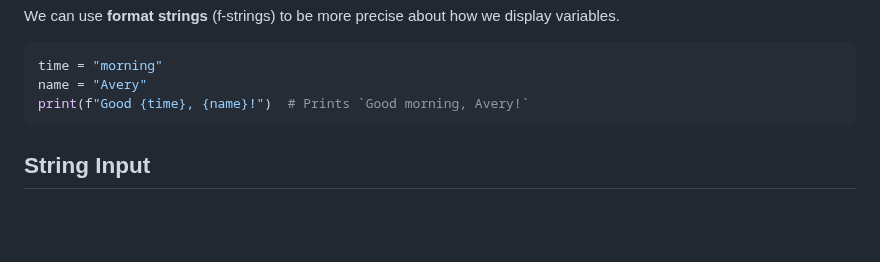
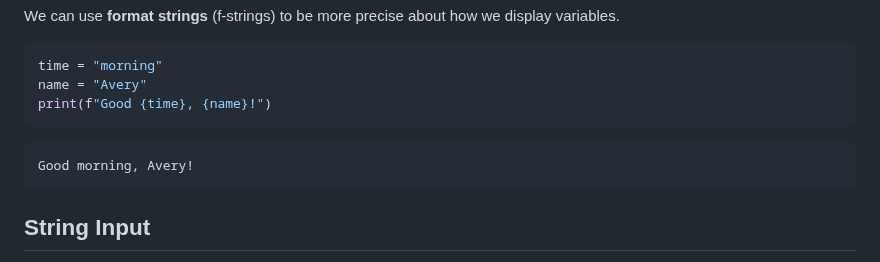
Before and after one commit to avery-gfs/classes-26, a Markdown page: cs-1/01-variables-and-io/readme.md, the part around the change. Rendered like a GitHub page; blank space fills up the shorter version.

Commit message:
update problems

````diff
--- a/cs-1/01-variables-and-io/readme.md
+++ b/cs-1/01-variables-and-io/readme.md
@@ -227,7 +227,11 @@ display variables.
 ```py
 time = "morning"
 name = "Avery"
-print(f"Good {time}, {name}!")  # Prints `Good morning, Avery!`
+print(f"Good {time}, {name}!")
+```
+
+```
+Good morning, Avery!
 ```
 
 ## String Input
````
